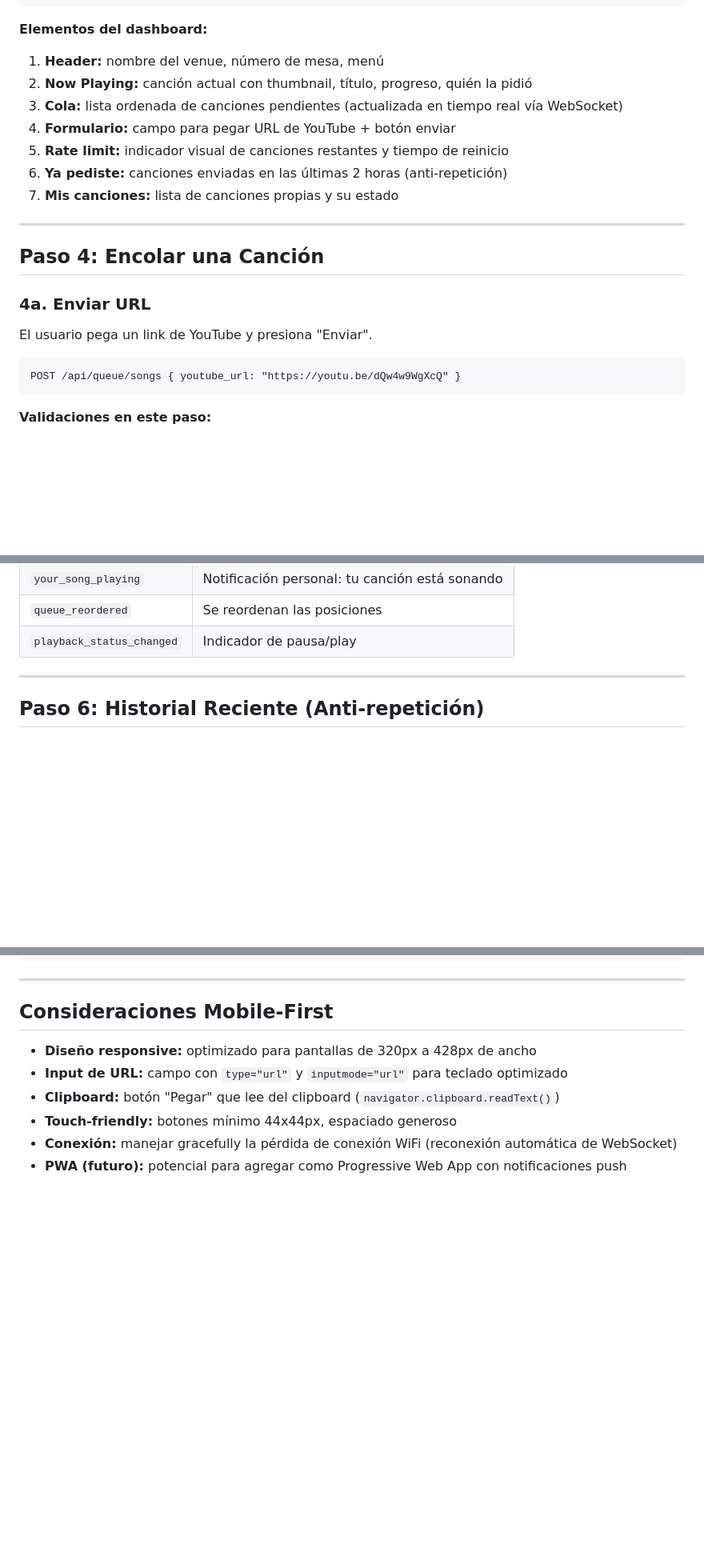
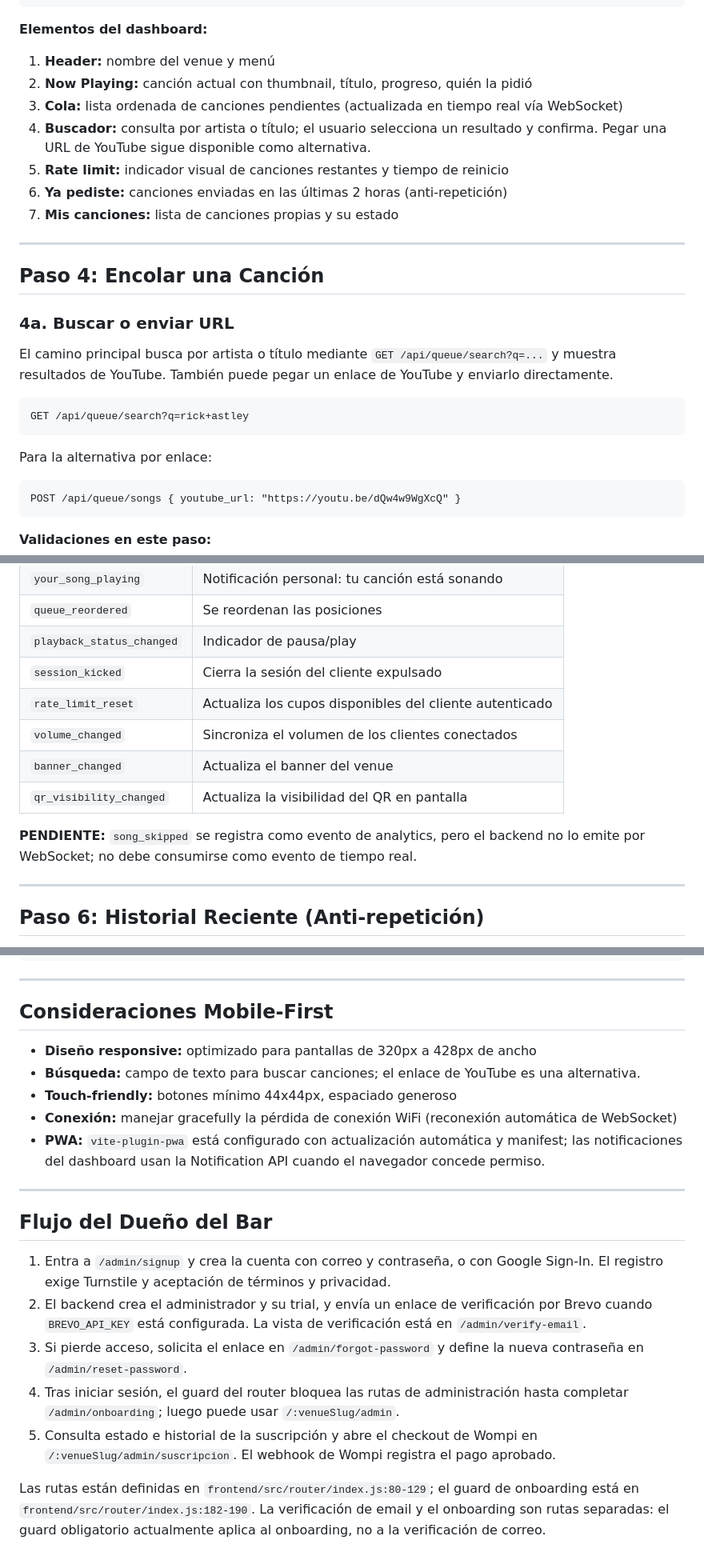
Before and after one commit to kashipu/Music-video, a Markdown page: docs/USER_FLOW.md, 3 parts joined by grey strips. Shown at 80% size. GitHub-like rendering; blank space fills up the shorter version.

````diff
--- a/docs/USER_FLOW.md
+++ b/docs/USER_FLOW.md
@@ -138,10 +133,10 @@ Vista principal después del registro. Diseño mobile-first.
 
 **Elementos del dashboard:**
 
-1. **Header:** nombre del venue, número de mesa, menú
+1. **Header:** nombre del venue y menú
 2. **Now Playing:** canción actual con thumbnail, título, progreso, quién la pidió
 3. **Cola:** lista ordenada de canciones pendientes (actualizada en tiempo real vía WebSocket)
-4. **Formulario:** campo para pegar URL de YouTube + botón enviar
+4. **Buscador:** consulta por artista o título; el usuario selecciona un resultado y confirma. Pegar una URL de YouTube sigue disponible como alternativa.
 5. **Rate limit:** indicador visual de canciones restantes y tiempo de reinicio
 6. **Ya pediste:** canciones enviadas en las últimas 2 horas (anti-repetición)
 7. **Mis canciones:** lista de canciones propias y su estado
@@ -150,9 +145,15 @@ Vista principal después del registro. Diseño mobile-first.
 
 ## Paso 4: Encolar una Canción
 
-### 4a. Enviar URL
+### 4a. Buscar o enviar URL
 
-El usuario pega un link de YouTube y presiona "Enviar".
+El camino principal busca por artista o título mediante `GET /api/queue/search?q=...` y muestra resultados de YouTube. También puede pegar un enlace de YouTube y enviarlo directamente.
+
+```
+GET /api/queue/search?q=rick+astley
+```
+
+Para la alternativa por enlace:
 
 ```
 POST /api/queue/songs { youtube_url: "https://youtu.be/dQw4w9WgXcQ" }
@@ -264,6 +265,13 @@ Cuando la canción del usuario comienza a reproducirse, recibe una notificación
 | `your_song_playing` | Notificación personal: tu canción está sonando |
 | `queue_reordered` | Se reordenan las posiciones |
 | `playback_status_changed` | Indicador de pausa/play |
+| `session_kicked` | Cierra la sesión del cliente expulsado |
+| `rate_limit_reset` | Actualiza los cupos disponibles del cliente autenticado |
+| `volume_changed` | Sincroniza el volumen de los clientes conectados |
+| `banner_changed` | Actualiza el banner del venue |
+| `qr_visibility_changed` | Actualiza la visibilidad del QR en pantalla |
+
+**PENDIENTE:** `song_skipped` se registra como evento de analytics, pero el backend no lo emite por WebSocket; no debe consumirse como evento de tiempo real.
 
 ---
 
@@ -359,8 +367,19 @@ Si el usuario intenta encolar una canción que ya pidió en las últimas 2 horas
 ## Consideraciones Mobile-First
 
 - **Diseño responsive:** optimizado para pantallas de 320px a 428px de ancho
-- **Input de URL:** campo con `type="url"` y `inputmode="url"` para teclado optimizado
-- **Clipboard:** botón "Pegar" que lee del clipboard (`navigator.clipboard.readText()`)
+- **Búsqueda:** campo de texto para buscar canciones; el enlace de YouTube es una alternativa.
 - **Touch-friendly:** botones mínimo 44x44px, espaciado generoso
 - **Conexión:** manejar gracefully la pérdida de conexión WiFi (reconexión automática de WebSocket)
-- **PWA (futuro):** potencial para agregar como Progressive Web App con notificaciones push
+- **PWA:** `vite-plugin-pwa` está configurado con actualización automática y manifest; las notificaciones del dashboard usan la Notification API cuando el navegador concede permiso.
+
+---
+
+## Flujo del Dueño del Bar
+
+1. Entra a `/admin/signup` y crea la cuenta con correo y contraseña, o con Google Sign-In. El registro exige Turnstile y aceptación de términos y privacidad.
+2. El backend crea el administrador y su trial, y envía un enlace de verificación por Brevo cuando `BREVO_API_KEY` está configurada. La vista de verificación está en `/admin/verify-email`.
+3. Si pierde acceso, solicita el enlace en `/admin/forgot-password` y define la nueva contraseña en `/admin/reset-password`.
+4. Tras iniciar sesión, el guard del router bloquea las rutas de administración hasta completar `/admin/onboarding`; luego puede usar `/:venueSlug/admin`.
+5. Consulta estado e historial de la suscripción y abre el checkout de Wompi en `/:venueSlug/admin/suscripcion`. El webhook de Wompi registra el pago aprobado.
+
+Las rutas están definidas en `frontend/src/router/index.js:80-129`; el guard de onboarding está en `frontend/src/router/index.js:182-190`. La verificación de email y el onboarding son rutas separadas: el guard obligatorio actualmente aplica al onboarding, no a la verificación de correo.
````
Also changed, not shown: other parts of docs/USER_FLOW.md (+9 -14 lines), README.md (+34 -14 lines), docs/CONTRIBUTING.md (+21 -9 lines).
